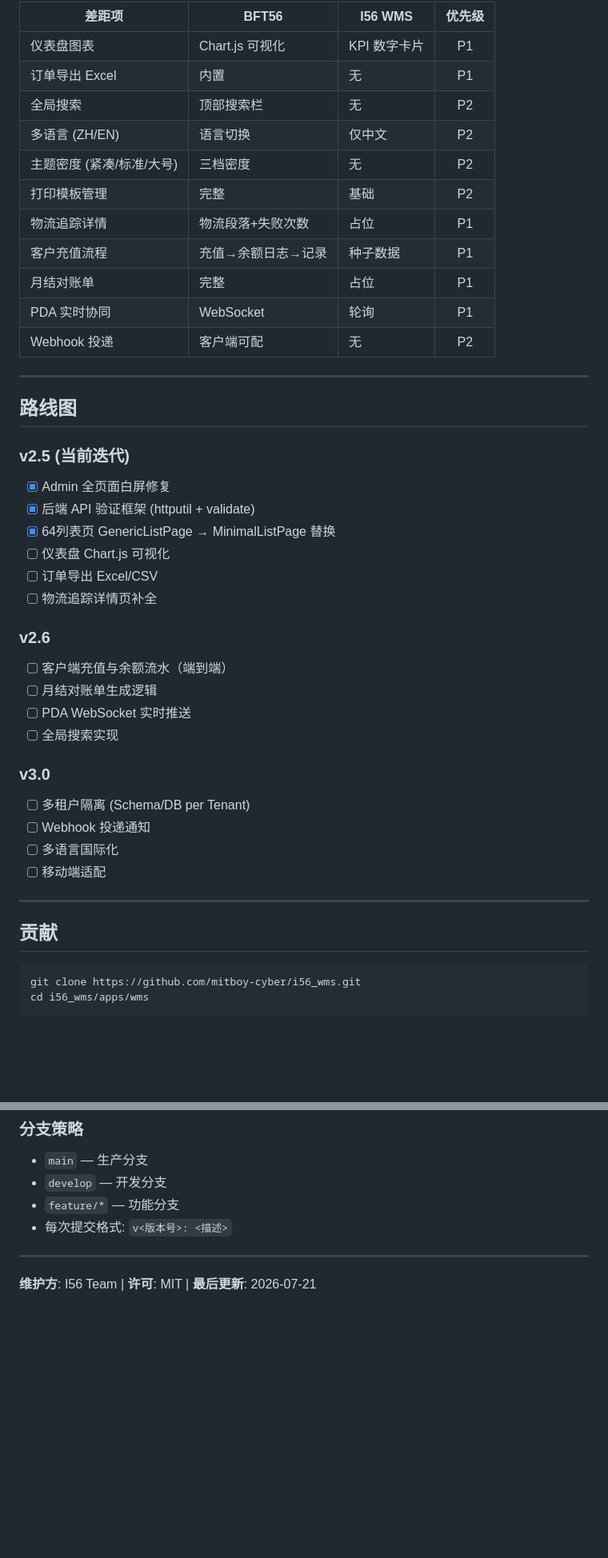
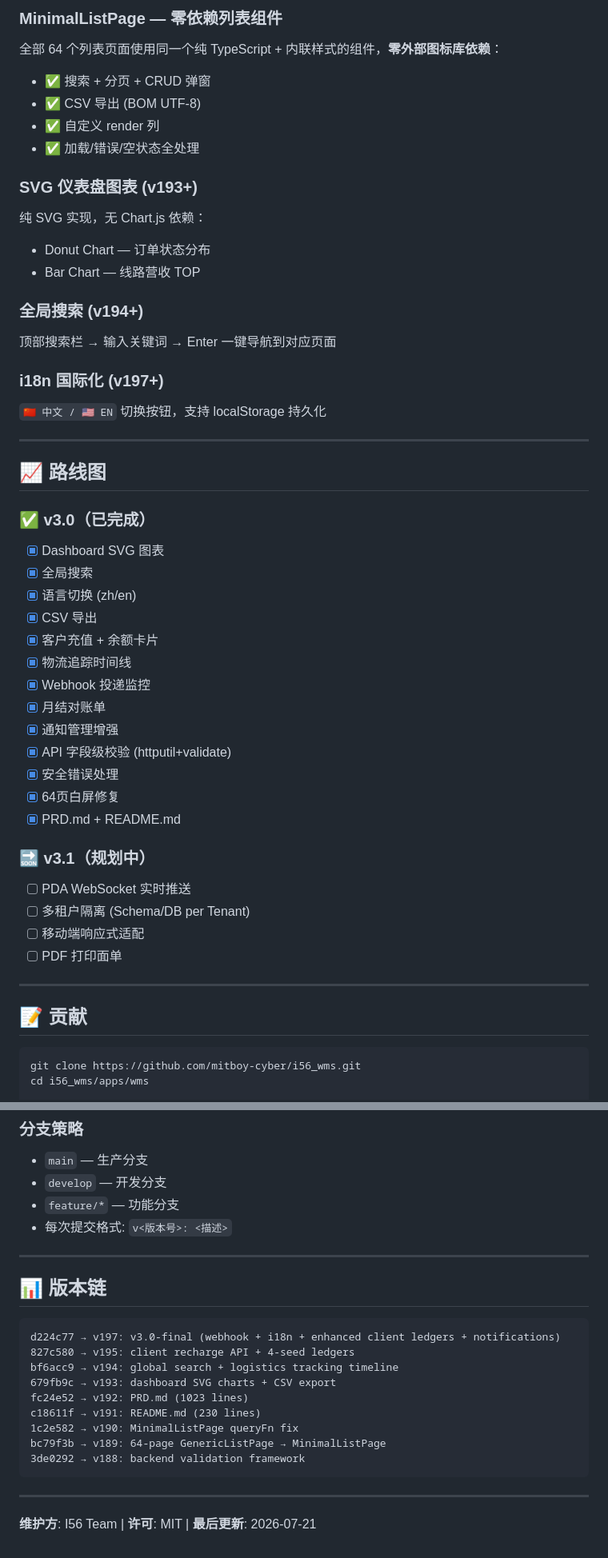
Before and after one commit to mitboy-cyber/i56_wms, a Markdown page: README.md, 2 parts joined by grey strips. Shown at 80% size. Drawn GitHub-style; blank space fills up the shorter version.

Commit message:
v198: README.md v3.0 — full module docs with 56 sub-pages, API endpoints, status machines, RBAC, architecture highlights (MinimalListPage, SVG charts, i18n, global search), version chain, roadmap

````diff
--- a/README.md
+++ b/README.md
@@ -188,45 +196,50 @@ GET    /admin/api/transport-modes       — 运输方式
 
-| 差距项 | BFT56 | I56 WMS | 优先级 |
-|--------|-------|---------|:--:|
-| 仪表盘图表 | Chart.js 可视化 | KPI 数字卡片 | P1 |
-| 订单导出 Excel | 内置 | 无 | P1 |
-| 全局搜索 | 顶部搜索栏 | 无 | P2 |
-| 多语言 (ZH/EN) | 语言切换 | 仅中文 | P2 |
-| 主题密度 (紧凑/标准/大号) | 三档密度 | 无 | P2 |
-| 打印模板管理 | 完整 | 基础 | P2 |
-| 物流追踪详情 | 物流段落+失败次数 | 占位 | P1 |
-| 客户充值流程 | 充值→余额日志→记录 | 种子数据 | P1 |
-| 月结对账单 | 完整 | 占位 | P1 |
-| PDA 实时协同 | WebSocket | 轮询 | P1 |
-| Webhook 投递 | 客户端可配 | 无 | P2 |
+### MinimalListPage — 零依赖列表组件
+全部 64 个列表页面使用同一个纯 TypeScript + 内联样式的组件，**零外部图标库依赖**：
+- ✅ 搜索 + 分页 + CRUD 弹窗
+- ✅ CSV 导出 (BOM UTF-8)
+- ✅ 自定义 render 列
+- ✅ 加载/错误/空状态全处理
+
+### SVG 仪表盘图表 (v193+)
+纯 SVG 实现，无 Chart.js 依赖：
+- Donut Chart — 订单状态分布
+- Bar Chart — 线路营收 TOP
+
+### 全局搜索 (v194+)
+顶部搜索栏 → 输入关键词 → Enter 一键导航到对应页面
+
+### i18n 国际化 (v197+)
+`🇨🇳 中文 / 🇺🇸 EN` 切换按钮，支持 localStorage 持久化
 
 ---
 
-## 路线图
+## 📈 路线图
 
-### v2.5 (当前迭代)
-- [x] Admin 全页面白屏修复
-- [x] 后端 API 验证框架 (httputil + validate)
-- [x] 64列表页 GenericListPage → MinimalListPage 替换
-- [ ] 仪表盘 Chart.js 可视化
-- [ ] 订单导出 Excel/CSV
-- [ ] 物流追踪详情页补全
+### ✅ v3.0（已完成）
+- [x] Dashboard SVG 图表
+- [x] 全局搜索
+- [x] 语言切换 (zh/en)
+- [x] CSV 导出
+- [x] 客户充值 + 余额卡片
+- [x] 物流追踪时间线
+- [x] Webhook 投递监控
+- [x] 月结对账单
+- [x] 通知管理增强
+- [x] API 字段级校验 (httputil+validate)
+- [x] 安全错误处理
+- [x] 64页白屏修复
+- [x] PRD.md + README.md
 
-### v2.6
-- [ ] 客户端充值与余额流水（端到端）
-- [ ] 月结对账单生成逻辑
+### 🔜 v3.1（规划中）
 - [ ] PDA WebSocket 实时推送
-- [ ] 全局搜索实现
-
-### v3.0
 - [ ] 多租户隔离 (Schema/DB per Tenant)
-- [ ] Webhook 投递通知
-- [ ] 多语言国际化
-- [ ] 移动端适配
+- [ ] 移动端响应式适配
+- [ ] PDF 打印面单
 
 ---
 
-## 贡献
+## 📝 贡献
 
 ```bash
 git clone https://github.com/mitboy-cyber/i56_wms.git
@@ -247,4 +260,20 @@ cd frontend && npm install && npm run dev
 
 ---
 
+## 📊 版本链
+
+```
+d224c77 → v197: v3.0-final (webhook + i18n + enhanced client ledgers + notifications)
+827c580 → v195: client recharge API + 4-seed ledgers
+bf6acc9 → v194: global search + logistics tracking timeline
+679fb9c → v193: dashboard SVG charts + CSV export
+fc24e52 → v192: PRD.md (1023 lines)
+c18611f → v191: README.md (230 lines)
+1c2e582 → v190: MinimalListPage queryFn fix
+bc79f3b → v189: 64-page GenericListPage → MinimalListPage
+3de0292 → v188: backend validation framework
+```
+
+---
+
 **维护方**: I56 Team | **许可**: MIT | **最后更新**: 2026-07-21
````
Also changed, not shown: other parts of README.md (+51 -43 lines).
